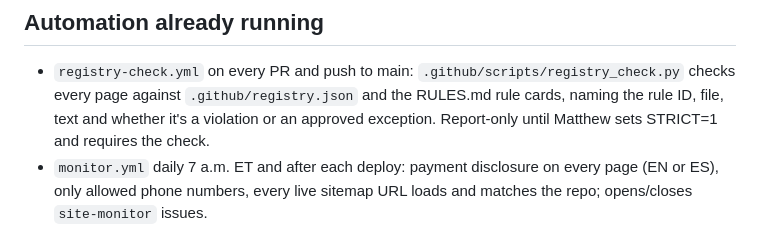
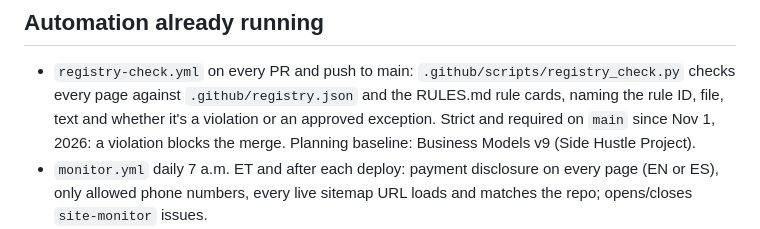
Before and after one commit to mquinn52/Water-Damage-Gwinnett, a Markdown page: CLAUDE.md, the part around the change. Rendered like a GitHub page.

Commit message:
CLAUDE.md: registry check is strict and required
Co-Authored-By: Claude Opus 5.5 <noreply@anthropic.com>
Claude-Session: https://claude.ai/code/session_01FiwabytRhrdT6rssaKMtoL

```diff
--- a/CLAUDE.md
+++ b/CLAUDE.md
@@ -32,7 +32,8 @@ is signed.
 - `registry-check.yml` on every PR and push to main: `.github/scripts/registry_check.py`
   checks every page against `.github/registry.json` and the RULES.md rule cards,
   naming the rule ID, file, text and whether it's a violation or an approved
-  exception. Report-only until Matthew sets STRICT=1 and requires the check.
+  exception. Strict and required on `main` since Nov 1, 2026: a violation blocks
+  the merge. Planning baseline: Business Models v9 (Side Hustle Project).
 - `monitor.yml` daily 7 a.m. ET and after each deploy: payment disclosure on
   every page (EN or ES), only allowed phone numbers, every live sitemap URL
   loads and matches the repo; opens/closes `site-monitor` issues.
```
